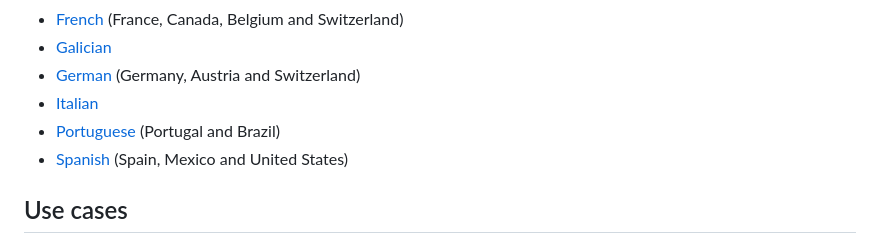
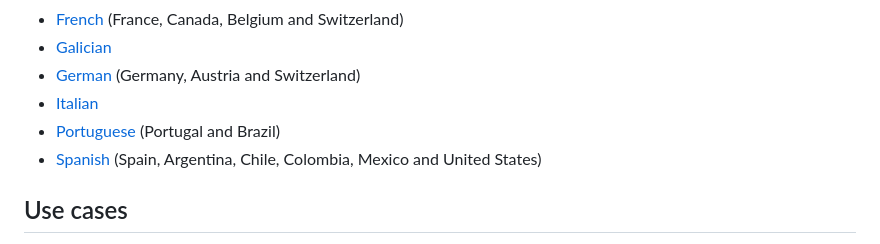
Before and after one commit to HadrienGardeur/web-speech-recommended-voices, a Markdown page: README.md, the part around the change. GitHub-like rendering.

Commit message:
Updated list of regions in the README
related to #5

```diff
--- a/README.md
+++ b/README.md
@@ -16,7 +16,7 @@ With its focus on voice selection, the goal of this project is to document highe
 * [German](json/de.json) (Germany, Austria and Switzerland)
 * [Italian](json/it.json)
 * [Portuguese](json/pt.json) (Portugal and Brazil)
-* [Spanish](json/es.json) (Spain, Mexico and United States)
+* [Spanish](json/es.json) (Spain, Argentina, Chile, Colombia, Mexico and United States)
 
 ## Use cases
 
```
